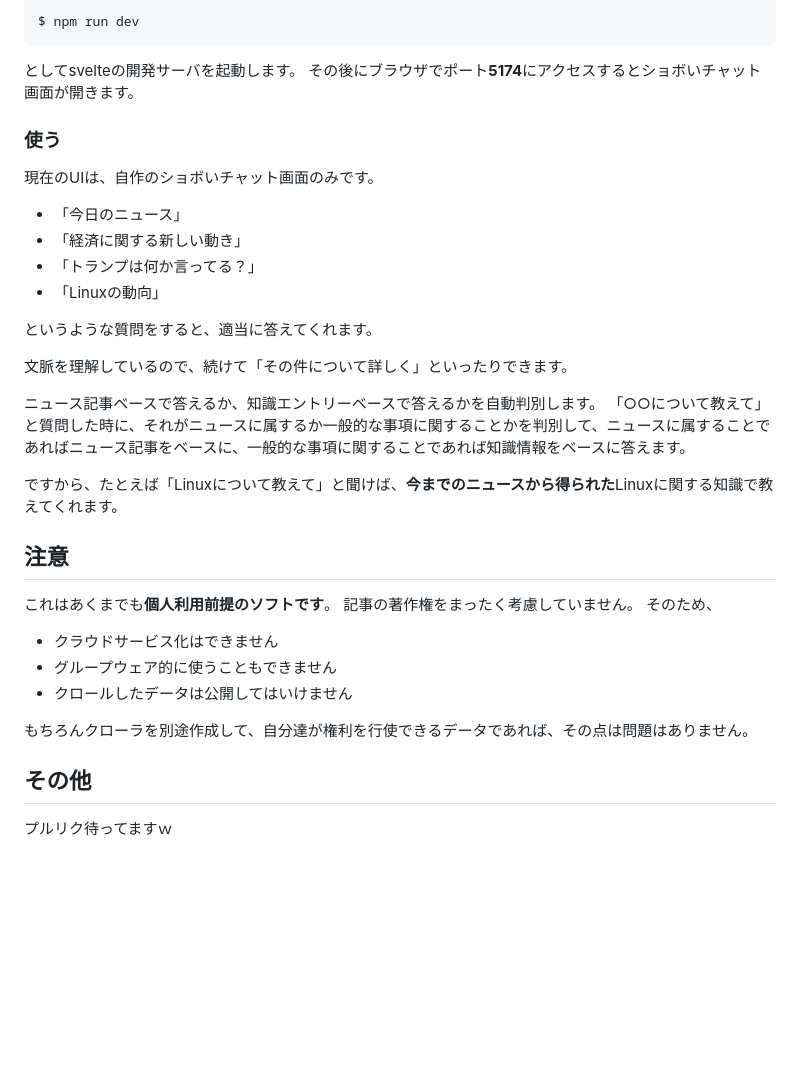
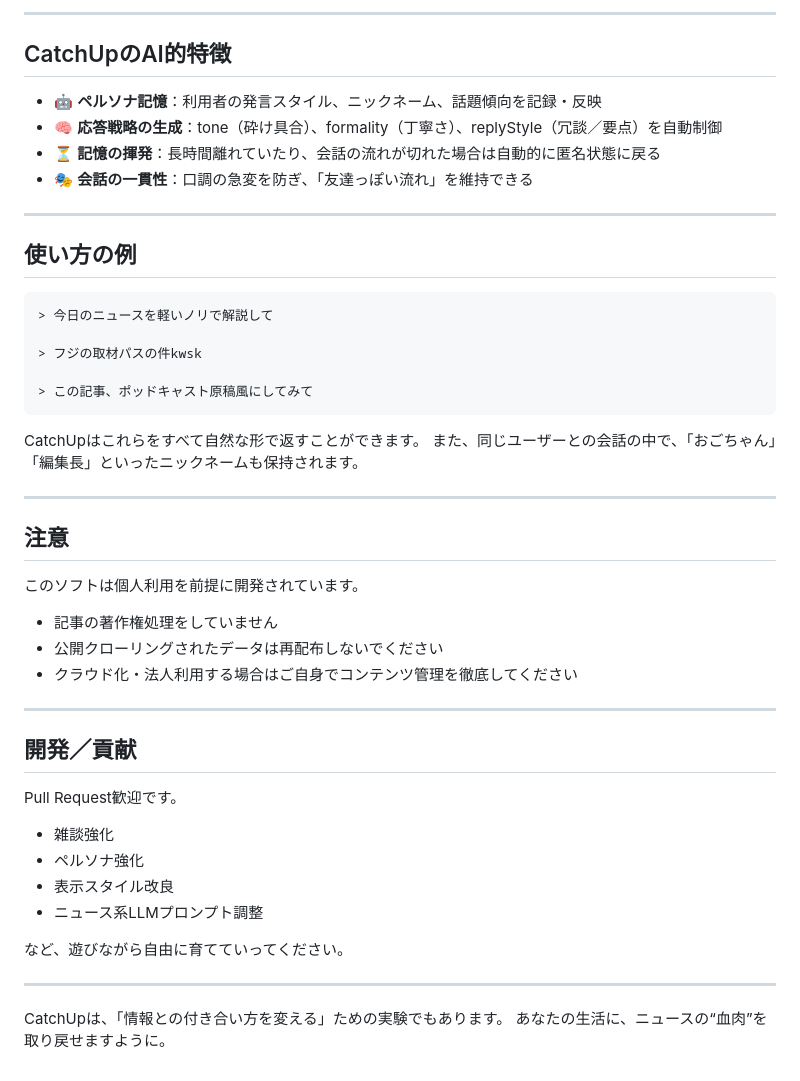
Before and after one commit to BeesNestInc/CatchUp, a Markdown page: README.md, the part around the change printed below. Rendered like a GitHub page; blank space fills up the shorter version.

Commit message:
feat(persona): 戦略・文体制御・記憶揮発ロジックを統合し、CatchUpの人格が形成され

````diff
--- a/README.md
+++ b/README.md
@@ -100,41 +73,52 @@ $ npm run server
 
-```shell
-$ npm run dev
+---
+
+## CatchUpのAI的特徴
+
+* 🤖 **ペルソナ記憶**：利用者の発言スタイル、ニックネーム、話題傾向を記録・反映
+* 🧠 **応答戦略の生成**：tone（砕け具合）、formality（丁寧さ）、replyStyle（冗談／要点）を自動制御
+* ⏳ **記憶の揮発**：長時間離れていたり、会話の流れが切れた場合は自動的に匿名状態に戻る
+* 🎭 **会話の一貫性**：口調の急変を防ぎ、「友達っぽい流れ」を維持できる
+
+---
+
+## 使い方の例
+
+```text
+> 今日のニュースを軽いノリで解説して
+
+> フジの取材パスの件kwsk
+
+> この記事、ポッドキャスト原稿風にしてみて
 ```
 
-としてsvelteの開発サーバを起動します。
-その後にブラウザでポート**5174**にアクセスするとショボいチャット画面が開きます。
+CatchUpはこれらをすべて自然な形で返すことができます。
+また、同じユーザーとの会話の中で、「おごちゃん」「編集長」といったニックネームも保持されます。
 
-### 使う
-
-現在のUIは、自作のショボいチャット画面のみです。
-
-- 「今日のニュース」
-- 「経済に関する新しい動き」
-- 「トランプは何か言ってる？」
-- 「Linuxの動向」
-
-というような質問をすると、適当に答えてくれます。
-
-文脈を理解しているので、続けて「その件について詳しく」といったりできます。
-
-ニュース記事ベースで答えるか、知識エントリーベースで答えるかを自動判別します。
-「○○について教えて」と質問した時に、それがニュースに属するか一般的な事項に関することかを判別して、ニュースに属することであればニュース記事をベースに、一般的な事項に関することであれば知識情報をベースに答えます。
-
-ですから、たとえば「Linuxについて教えて」と聞けば、**今までのニュースから得られた**Linuxに関する知識で教えてくれます。
+---
 
 ## 注意
 
-これはあくまでも**個人利用前提のソフトです**。
-記事の著作権をまったく考慮していません。
-そのため、
+このソフトは個人利用を前提に開発されています。
 
-* クラウドサービス化はできません
-* グループウェア的に使うこともできません
-* クロールしたデータは公開してはいけません
+* 記事の著作権処理をしていません
+* 公開クローリングされたデータは再配布しないでください
+* クラウド化・法人利用する場合はご自身でコンテンツ管理を徹底してください
 
-もちろんクローラを別途作成して、自分達が権利を行使できるデータであれば、その点は問題はありません。
+---
 
-## その他
+## 開発／貢献
 
-プルリク待ってますｗ
+Pull Request歓迎です。
+
+* 雑談強化
+* ペルソナ強化
+* 表示スタイル改良
+* ニュース系LLMプロンプト調整
+
+など、遊びながら自由に育てていってください。
+
+---
+
+CatchUpは、「情報との付き合い方を変える」ための実験でもあります。
+あなたの生活に、ニュースの“血肉”を取り戻せますように。
````
Also changed, not shown: other parts of README.md (+38 -65 lines).
